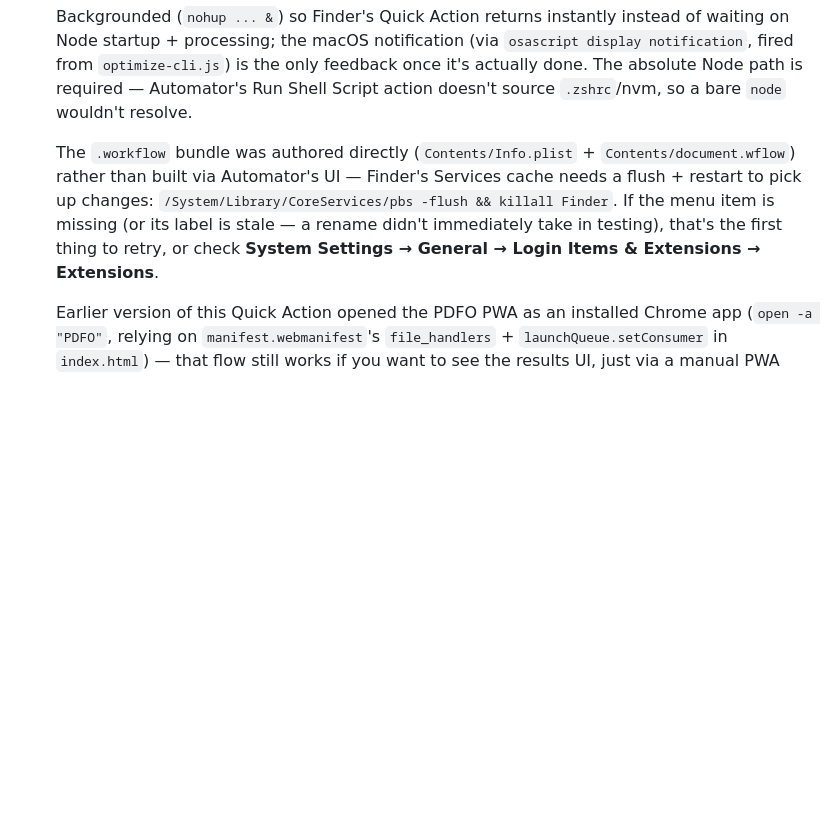
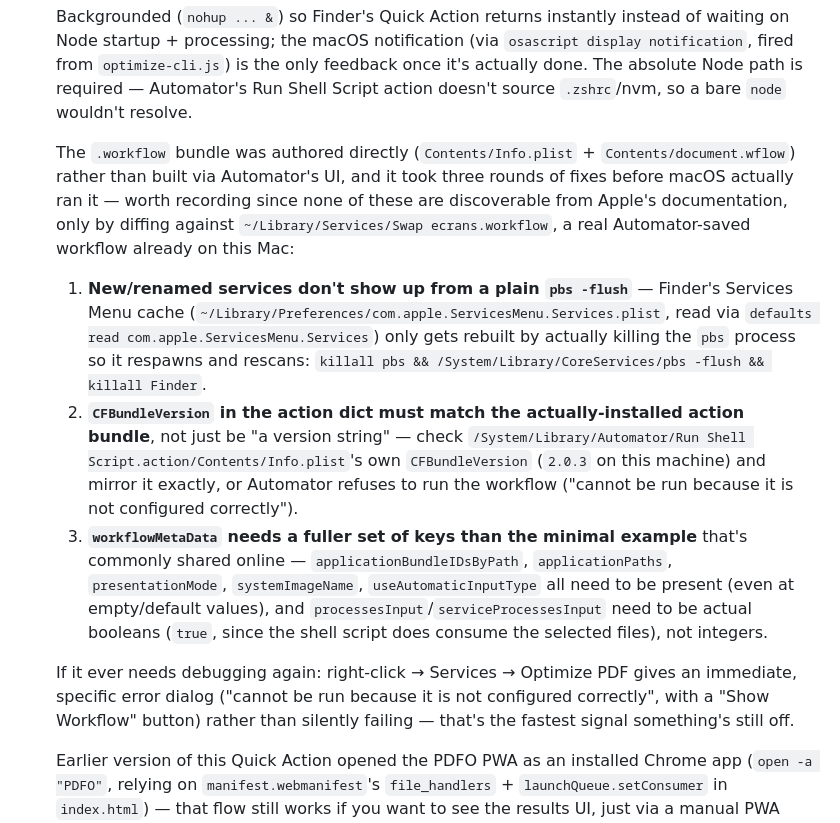
Before and after one commit to realtj0/pdf-optimizer, a Markdown page: README.md, the part around the change. GitHub-like rendering; blank space fills up the shorter version.

Commit message:
Document the Quick Action fixes that actually made it work
killall pbs (not just pbs -flush) to rebuild the Services cache, matching
the installed Run Shell Script action's CFBundleVersion, and a fuller
workflowMetaData dict were all needed. Confirmed working end-to-end.

```diff
--- a/README.md
+++ b/README.md
@@ -163,12 +163,35 @@ two. Pieces:
   `node` wouldn't resolve.
 
   The `.workflow` bundle was authored directly (`Contents/Info.plist` +
-  `Contents/document.wflow`) rather than built via Automator's UI — Finder's
-  Services cache needs a flush + restart to pick up changes:
-  `/System/Library/CoreServices/pbs -flush && killall Finder`. If the menu
-  item is missing (or its label is stale — a rename didn't immediately take
-  in testing), that's the first thing to retry, or check
-  **System Settings → General → Login Items & Extensions → Extensions**.
+  `Contents/document.wflow`) rather than built via Automator's UI, and it
+  took three rounds of fixes before macOS actually ran it — worth recording
+  since none of these are discoverable from Apple's documentation, only by
+  diffing against `~/Library/Services/Swap ecrans.workflow`, a real
+  Automator-saved workflow already on this Mac:
+  1. **New/renamed services don't show up from a plain
+     `pbs -flush`** — Finder's Services Menu cache
+     (`~/Library/Preferences/com.apple.ServicesMenu.Services.plist`, read via
+     `defaults read com.apple.ServicesMenu.Services`) only gets rebuilt by
+     actually killing the `pbs` process so it respawns and rescans:
+     `killall pbs && /System/Library/CoreServices/pbs -flush && killall Finder`.
+  2. **`CFBundleVersion` in the action dict must match the actually-installed
+     action bundle**, not just be "a version string" — check
+     `/System/Library/Automator/Run Shell Script.action/Contents/Info.plist`'s
+     own `CFBundleVersion` (`2.0.3` on this machine) and mirror it exactly, or
+     Automator refuses to run the workflow ("cannot be run because it is not
+     configured correctly").
+  3. **`workflowMetaData` needs a fuller set of keys than the minimal example**
+     that's commonly shared online — `applicationBundleIDsByPath`,
+     `applicationPaths`, `presentationMode`, `systemImageName`,
+     `useAutomaticInputType` all need to be present (even at empty/default
+     values), and `processesInput`/`serviceProcessesInput` need to be actual
+     booleans (`true`, since the shell script does consume the selected
+     files), not integers.
+
+  If it ever needs debugging again: right-click → Services → Optimize PDF
+  gives an immediate, specific error dialog ("cannot be run because it is
+  not configured correctly", with a "Show Workflow" button) rather than
+  silently failing — that's the fastest signal something's still off.
 
   Earlier version of this Quick Action opened the PDFO PWA as an installed
   Chrome app (`open -a "PDFO"`, relying on `manifest.webmanifest`'s
```
Also changed, not shown: ROADMAP.md (+1 -3 lines).
